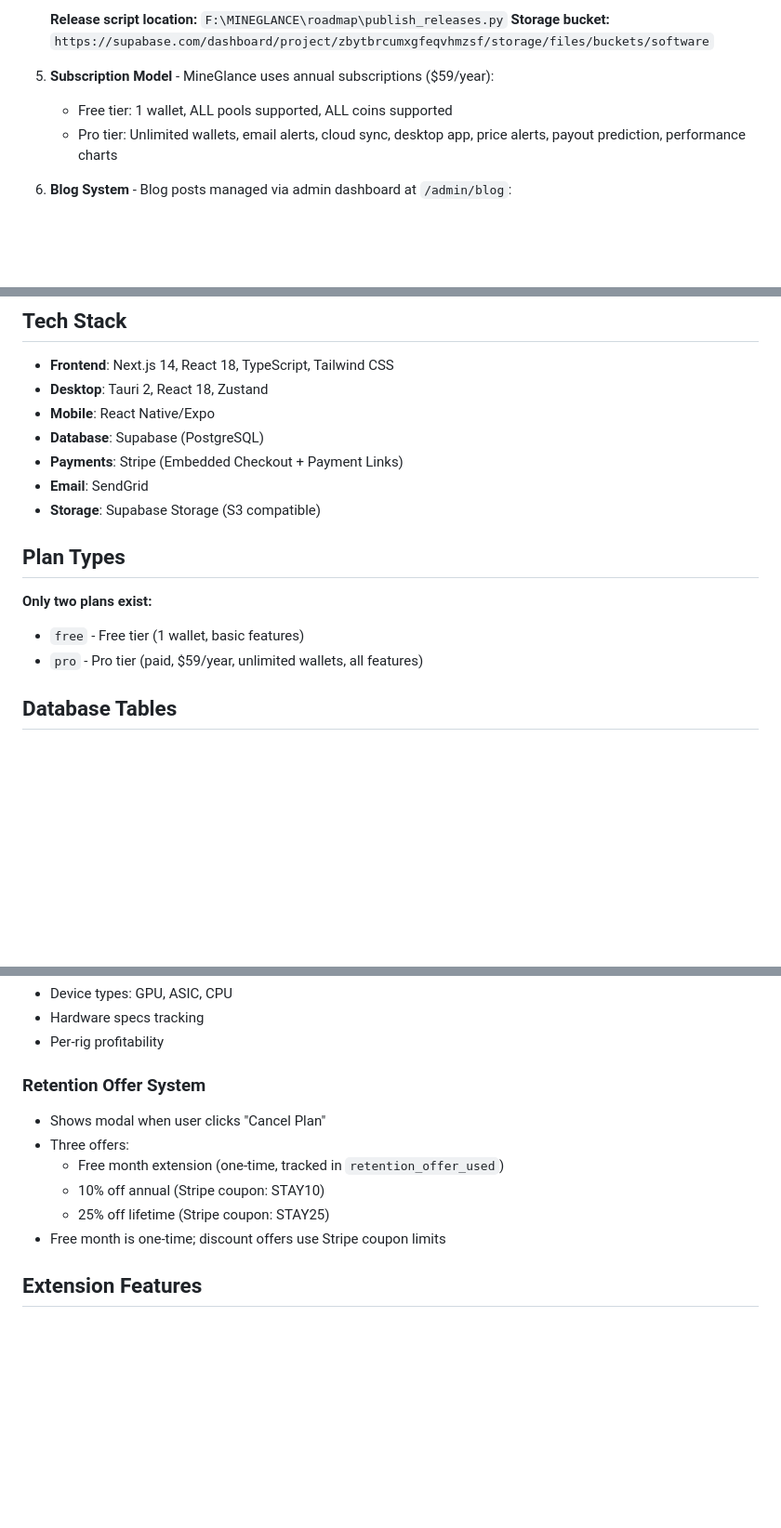
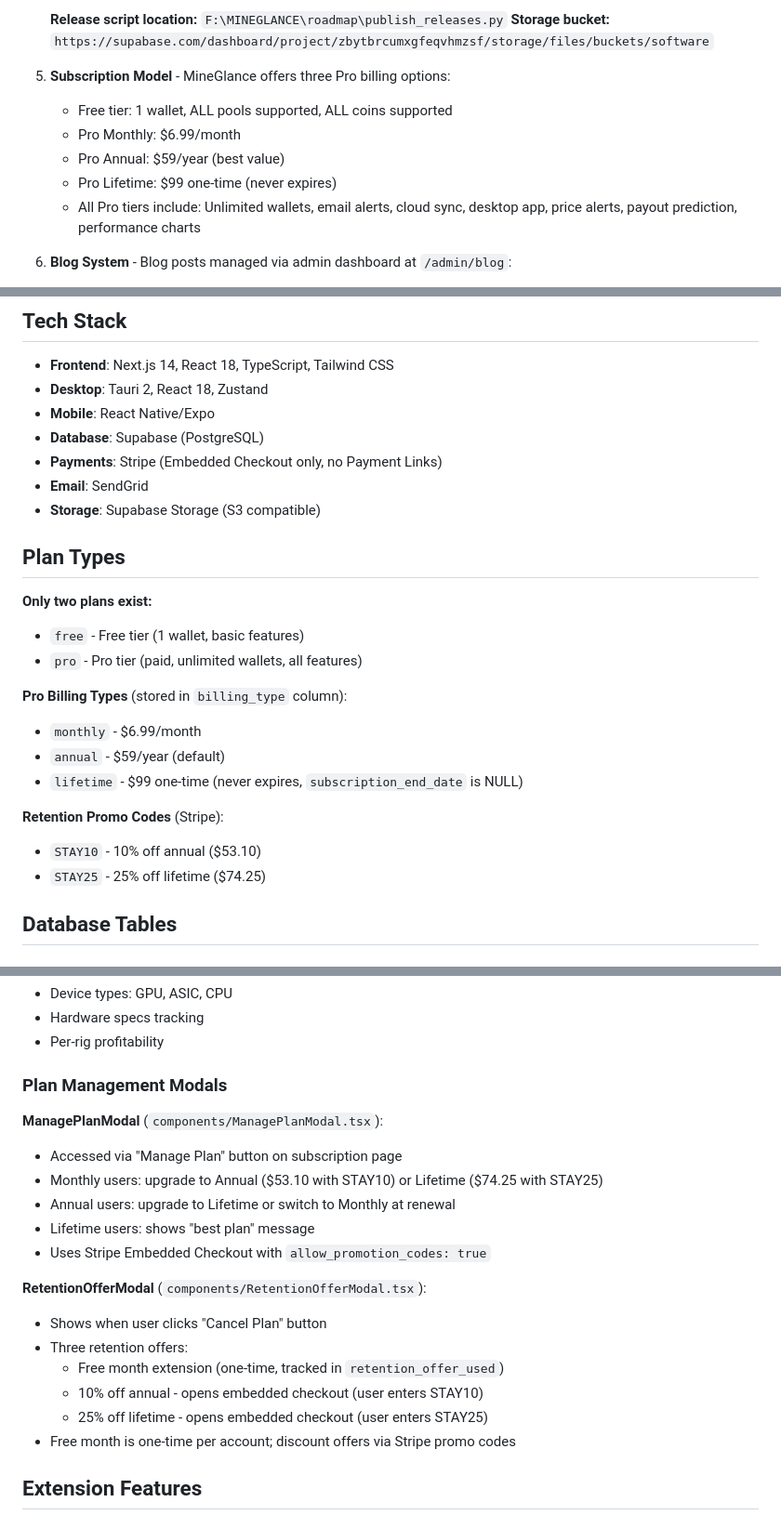
Before and after one commit to red-tn/mineglance, a Markdown page: CLAUDE.md, 3 parts joined by grey strips. Shown at 93% size. Rendered like a GitHub page; blank space fills up the shorter version.

Commit message:
Update CLAUDE.md with billing tiers and checkout modals
- Document monthly/annual/lifetime billing types
- Add ManagePlanModal and RetentionOfferModal docs
- Clarify Embedded Checkout (no Payment Links)
- Add STAY10/STAY25 promo codes
- Document create-checkout-session API

Co-Authored-By: Claude Opus 4.5 <noreply@anthropic.com>

```diff
--- a/CLAUDE.md
+++ b/CLAUDE.md
@@ -71,9 +71,12 @@ const showPayout = wallet.payoutPredictionEnabled; // Breaks on old data
    **Release script location:** `F:\MINEGLANCE\roadmap\publish_releases.py`
    **Storage bucket:** `https://supabase.com/dashboard/project/zbytbrcumxgfeqvhmzsf/storage/files/buckets/software`
 
-5. **Subscription Model** - MineGlance uses annual subscriptions ($59/year):
+5. **Subscription Model** - MineGlance offers three Pro billing options:
    - Free tier: 1 wallet, ALL pools supported, ALL coins supported
-   - Pro tier: Unlimited wallets, email alerts, cloud sync, desktop app, price alerts, payout prediction, performance charts
+   - Pro Monthly: $6.99/month
+   - Pro Annual: $59/year (best value)
+   - Pro Lifetime: $99 one-time (never expires)
+   - All Pro tiers include: Unlimited wallets, email alerts, cloud sync, desktop app, price alerts, payout prediction, performance charts
 
 6. **Blog System** - Blog posts managed via admin dashboard at `/admin/blog`:
    - Homepage shows "Mining In the News" section with pinned posts
@@ -105,7 +108,7 @@ const showPayout = wallet.payoutPredictionEnabled; // Breaks on old data
 - **Desktop**: Tauri 2, React 18, Zustand
 - **Mobile**: React Native/Expo
 - **Database**: Supabase (PostgreSQL)
-- **Payments**: Stripe (Embedded Checkout + Payment Links)
+- **Payments**: Stripe (Embedded Checkout only, no Payment Links)
 - **Email**: SendGrid
 - **Storage**: Supabase Storage (S3 compatible)
 
@@ -113,7 +116,16 @@ const showPayout = wallet.payoutPredictionEnabled; // Breaks on old data
 
 **Only two plans exist:**
 - `free` - Free tier (1 wallet, basic features)
-- `pro` - Pro tier (paid, $59/year, unlimited wallets, all features)
+- `pro` - Pro tier (paid, unlimited wallets, all features)
+
+**Pro Billing Types** (stored in `billing_type` column):
+- `monthly` - $6.99/month
+- `annual` - $59/year (default)
+- `lifetime` - $99 one-time (never expires, `subscription_end_date` is NULL)
+
+**Retention Promo Codes** (Stripe):
+- `STAY10` - 10% off annual ($53.10)
+- `STAY25` - 25% off lifetime ($74.25)
 
 ## Database Tables
 
@@ -213,13 +226,22 @@ const showPayout = wallet.payoutPredictionEnabled; // Breaks on old data
 - Hardware specs tracking
 - Per-rig profitability
 
-### Retention Offer System
-- Shows modal when user clicks "Cancel Plan"
-- Three offers:
+### Plan Management Modals
+
+**ManagePlanModal** (`components/ManagePlanModal.tsx`):
+- Accessed via "Manage Plan" button on subscription page
+- Monthly users: upgrade to Annual ($53.10 with STAY10) or Lifetime ($74.25 with STAY25)
+- Annual users: upgrade to Lifetime or switch to Monthly at renewal
+- Lifetime users: shows "best plan" message
+- Uses Stripe Embedded Checkout with `allow_promotion_codes: true`
+
+**RetentionOfferModal** (`components/RetentionOfferModal.tsx`):
+- Shows when user clicks "Cancel Plan" button
+- Three retention offers:
   - Free month extension (one-time, tracked in `retention_offer_used`)
-  - 10% off annual (Stripe coupon: STAY10)
-  - 25% off lifetime (Stripe coupon: STAY25)
-- Free month is one-time; discount offers use Stripe coupon limits
+  - 10% off annual - opens embedded checkout (user enters STAY10)
+  - 25% off lifetime - opens embedded checkout (user enters STAY25)
+- Free month is one-time per account; discount offers via Stripe promo codes
 
 ## Extension Features
 
```
Also changed, not shown: other parts of CLAUDE.md (+2 -1 lines).
